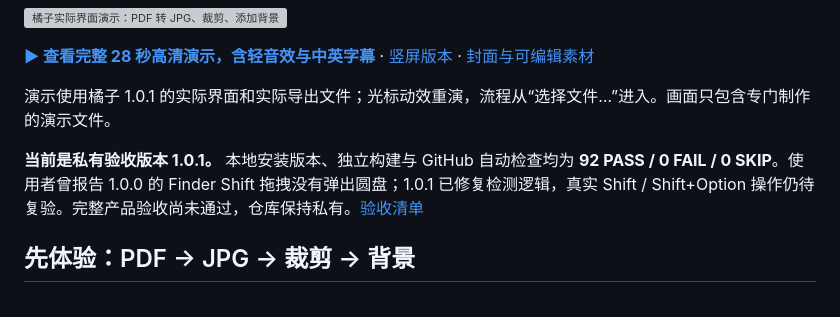
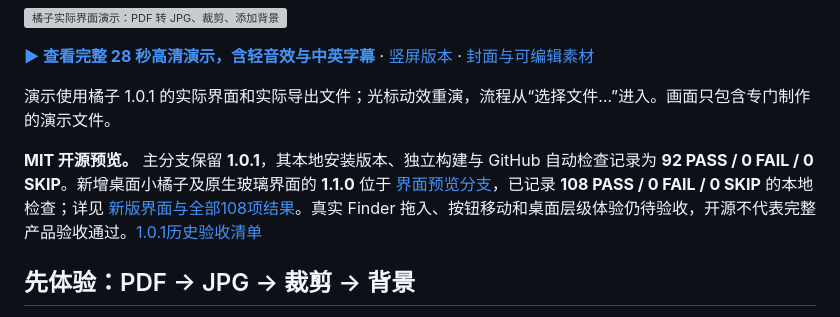
Before and after one commit to skynet518/citrus-mac, a Markdown page: README.md, the part around the change. GitHub-like rendering; grey boxes are pictures that could not be loaded.

```diff
--- a/README.md
+++ b/README.md
@@ -10,7 +10,7 @@
 
 演示使用橘子 1.0.1 的实际界面和实际导出文件；光标动效重演，流程从“选择文件…”进入。画面只包含专门制作的演示文件。
 
-**当前是私有验收版本 1.0.1。** 本地安装版本、独立构建与 GitHub 自动检查均为 **92 PASS / 0 FAIL / 0 SKIP**。使用者曾报告 1.0.0 的 Finder Shift 拖拽没有弹出圆盘；1.0.1 已修复检测逻辑，真实 Shift / Shift+Option 操作仍待复验。完整产品验收尚未通过，仓库保持私有。[验收清单](docs/ACCEPTANCE.md)
+**MIT 开源预览。** 主分支保留 **1.0.1**，其本地安装版本、独立构建与 GitHub 自动检查记录为 **92 PASS / 0 FAIL / 0 SKIP**。新增桌面小橘子及原生玻璃界面的 **1.1.0** 位于 [界面预览分支](https://github.com/skynet518/citrus-mac/tree/codex/desktop-glass-ui)，已记录 **108 PASS / 0 FAIL / 0 SKIP** 的本地检查；详见 [新版界面与全部108项结果](https://github.com/skynet518/citrus-mac/blob/codex/desktop-glass-ui/docs/UI_REVIEW_1_1.md)。真实 Finder 拖入、按钮移动和桌面层级体验仍待验收，开源不代表完整产品验收通过。[1.0.1历史验收清单](docs/ACCEPTANCE.md)
 
 ## 先体验：PDF → JPG → 裁剪 → 背景
 
```
Also changed, not shown: README.en.md (+1 -1 lines).
